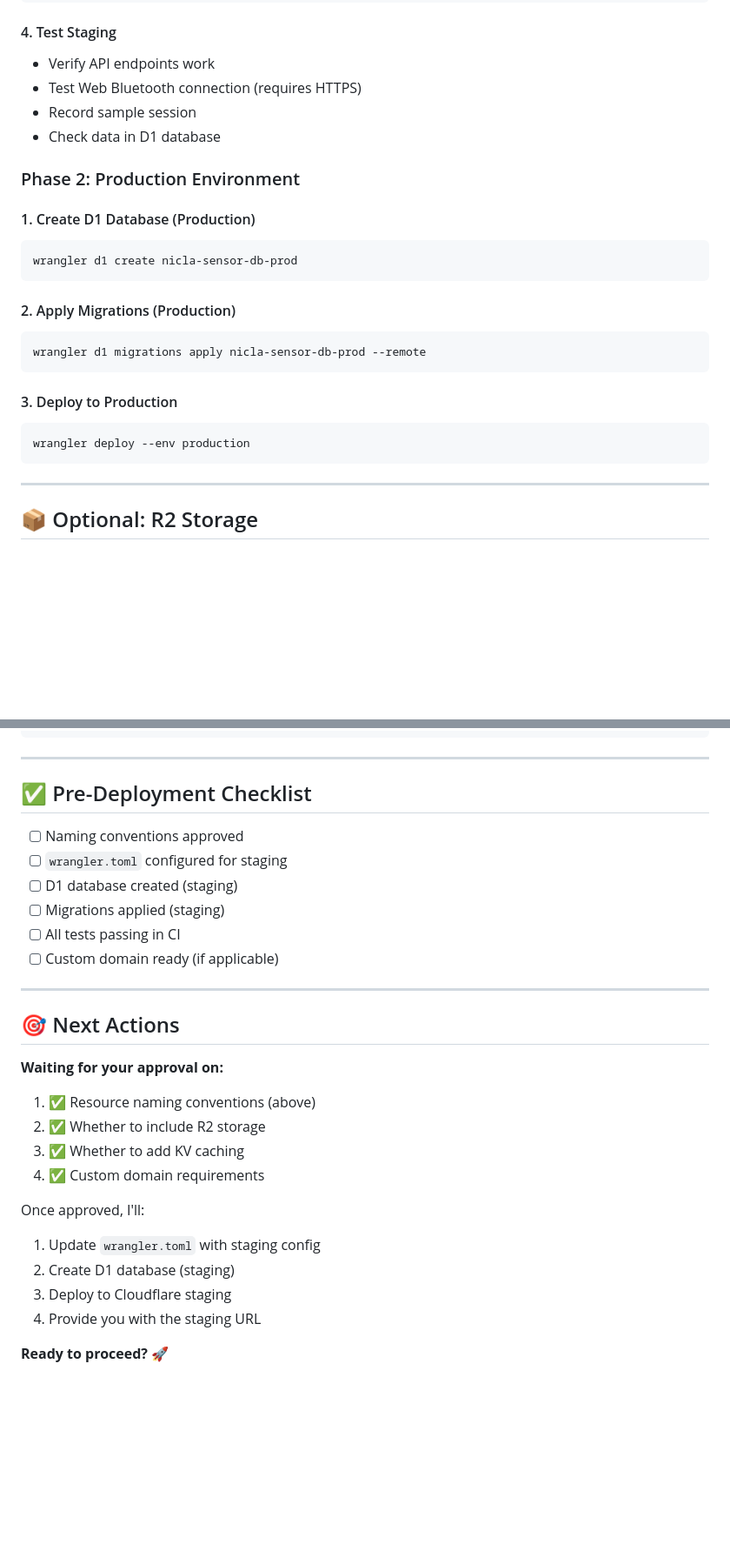
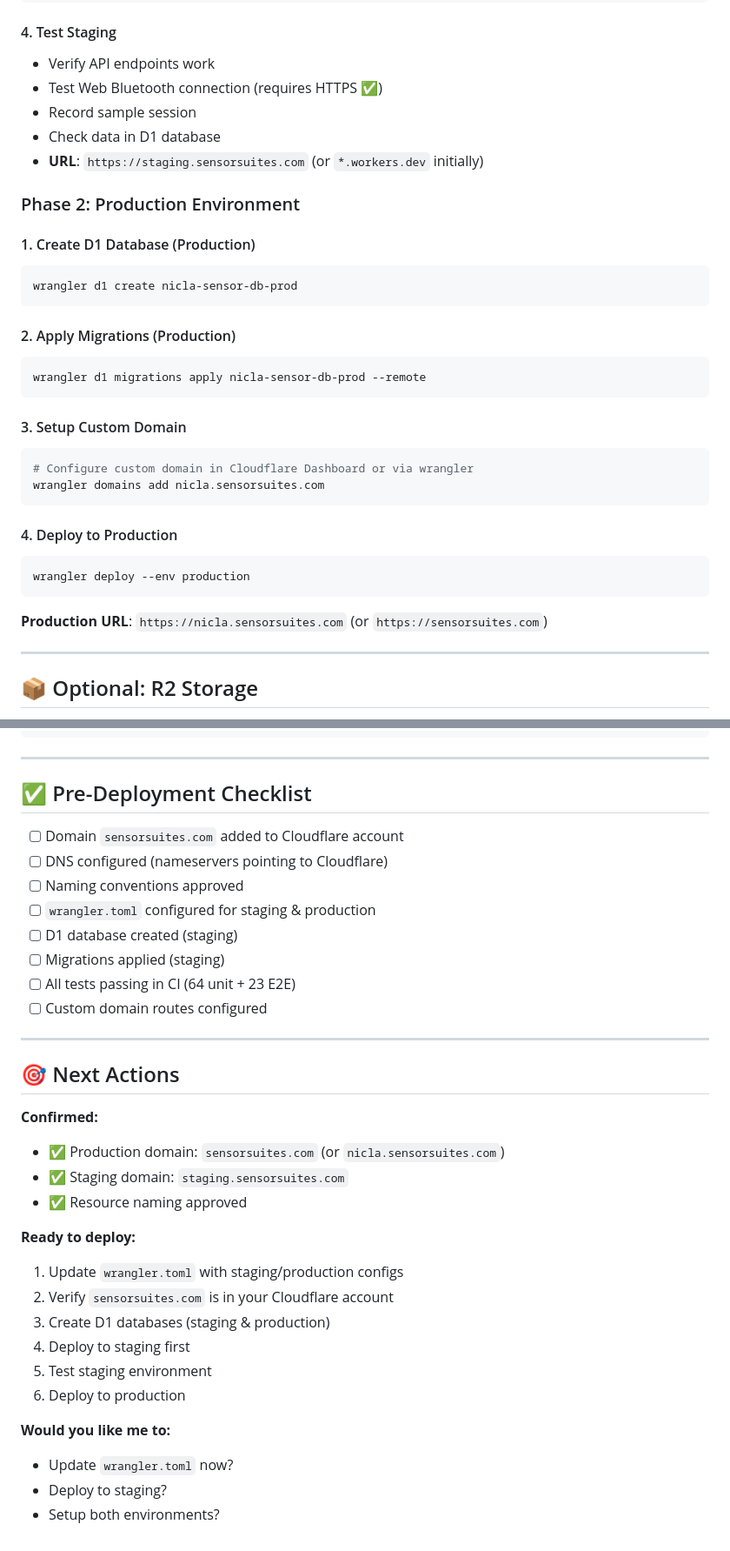
Before and after one commit to mmcintosh/arduino-nicla-sensor-suite, a Markdown page: docs/CLOUDFLARE_DEPLOY_PLAN.md, 2 parts joined by grey strips. Shown at 87% size. GitHub-like rendering; blank space fills up the shorter version.

Commit message:
📝 Update deployment plan with production domain
Domain: sensorsuites.com
- Staging: staging.sensorsuites.com
- Production: nicla.sensorsuites.com (or root domain)

Ready for Cloudflare deployment setup.

````diff
--- a/docs/CLOUDFLARE_DEPLOY_PLAN.md
+++ b/docs/CLOUDFLARE_DEPLOY_PLAN.md
@@ -43,9 +45,10 @@ wrangler deploy --env staging
 
 #### 4. Test Staging
 - Verify API endpoints work
-- Test Web Bluetooth connection (requires HTTPS)
+- Test Web Bluetooth connection (requires HTTPS ✅)
 - Record sample session
 - Check data in D1 database
+- **URL**: `https://staging.sensorsuites.com` (or `*.workers.dev` initially)
 
 ### Phase 2: Production Environment
 
@@ -59,10 +62,18 @@ wrangler d1 create nicla-sensor-db-prod
 wrangler d1 migrations apply nicla-sensor-db-prod --remote
 ```
 
-#### 3. Deploy to Production
+#### 3. Setup Custom Domain
+```bash
+# Configure custom domain in Cloudflare Dashboard or via wrangler
+wrangler domains add nicla.sensorsuites.com
+```
+
+#### 4. Deploy to Production
 ```bash
 wrangler deploy --env production
 ```
+
+**Production URL**: `https://nicla.sensorsuites.com` (or `https://sensorsuites.com`)
 
 ---
 
@@ -136,27 +147,33 @@ database_id = "PRODUCTION_DB_ID"
 
 ## ✅ Pre-Deployment Checklist
 
+- [ ] Domain `sensorsuites.com` added to Cloudflare account
+- [ ] DNS configured (nameservers pointing to Cloudflare)
 - [ ] Naming conventions approved
-- [ ] `wrangler.toml` configured for staging
+- [ ] `wrangler.toml` configured for staging & production
 - [ ] D1 database created (staging)
 - [ ] Migrations applied (staging)
-- [ ] All tests passing in CI
-- [ ] Custom domain ready (if applicable)
+- [ ] All tests passing in CI (64 unit + 23 E2E)
+- [ ] Custom domain routes configured
 
 ---
 
 ## 🎯 Next Actions
 
-**Waiting for your approval on:**
-1. ✅ Resource naming conventions (above)
-2. ✅ Whether to include R2 storage
-3. ✅ Whether to add KV caching
-4. ✅ Custom domain requirements
+**Confirmed:**
+- ✅ Production domain: `sensorsuites.com` (or `nicla.sensorsuites.com`)
+- ✅ Staging domain: `staging.sensorsuites.com`
+- ✅ Resource naming approved
 
-Once approved, I'll:
-1. Update `wrangler.toml` with staging config
-2. Create D1 database (staging)
-3. Deploy to Cloudflare staging
-4. Provide you with the staging URL
+**Ready to deploy:**
+1. Update `wrangler.toml` with staging/production configs
+2. Verify `sensorsuites.com` is in your Cloudflare account
+3. Create D1 databases (staging & production)
+4. Deploy to staging first
+5. Test staging environment
+6. Deploy to production
 
-**Ready to proceed?** 🚀
+**Would you like me to:**
+- Update `wrangler.toml` now?
+- Deploy to staging?
+- Setup both environments?
````
Also changed, not shown: other parts of docs/CLOUDFLARE_DEPLOY_PLAN.md (+5 -3 lines).
